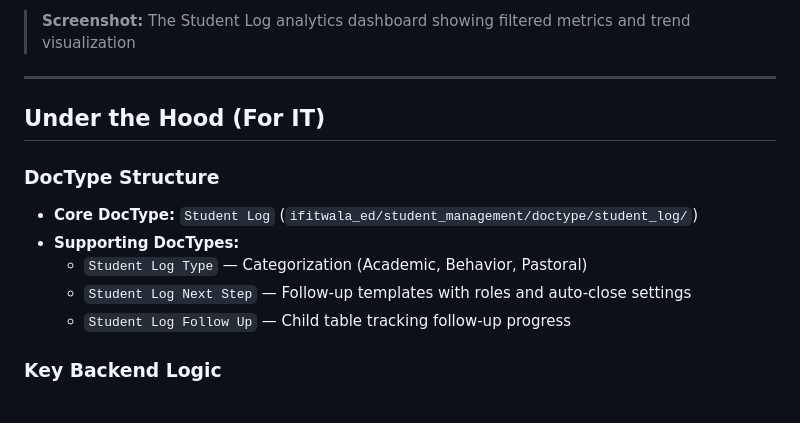
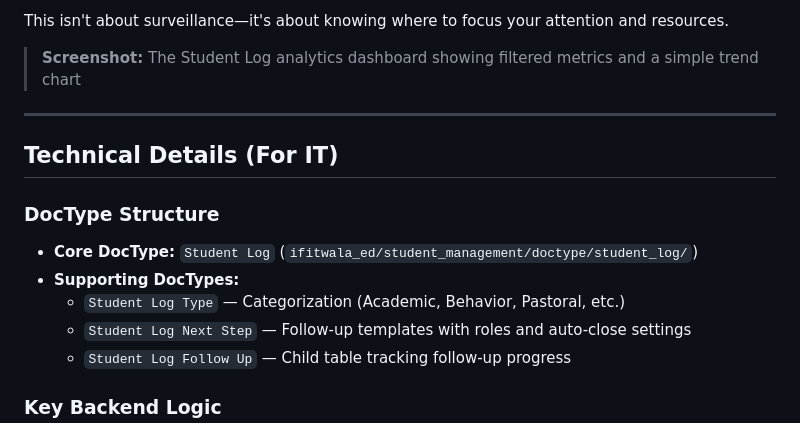
Before and after one commit to fderyckel/ifitwala_doc, a Markdown page: ifitwala_doc/docs_content/en_student-log.md, the part around one of its changes. GitHub-like rendering; blank space fills up the shorter version.

```diff
--- a/ifitwala_doc/docs_content/en_student-log.md
+++ b/ifitwala_doc/docs_content/en_student-log.md
@@ -142,14 +119,16 @@ Turn qualitative notes into quantitative insights. The built-in analytics dashbo
 
-> **Screenshot:** The Student Log analytics dashboard showing filtered metrics and trend visualization
+This isn't about surveillance—it's about knowing where to focus your attention and resources.
+
+> **Screenshot:** The Student Log analytics dashboard showing filtered metrics and a simple trend chart
 
 ---
 
-## Under the Hood (For IT)
+## Technical Details (For IT)
 
 ### DocType Structure
 - **Core DocType:** `Student Log` (`ifitwala_ed/student_management/doctype/student_log/`)
 - **Supporting DocTypes:**
-  - `Student Log Type` — Categorization (Academic, Behavior, Pastoral)
+  - `Student Log Type` — Categorization (Academic, Behavior, Pastoral, etc.)
   - `Student Log Next Step` — Follow-up templates with roles and auto-close settings
   - `Student Log Follow Up` — Child table tracking follow-up progress
 
```
Also changed, not shown: other parts of ifitwala_doc/docs_content/en_student-log.md (+63 -86 lines).
